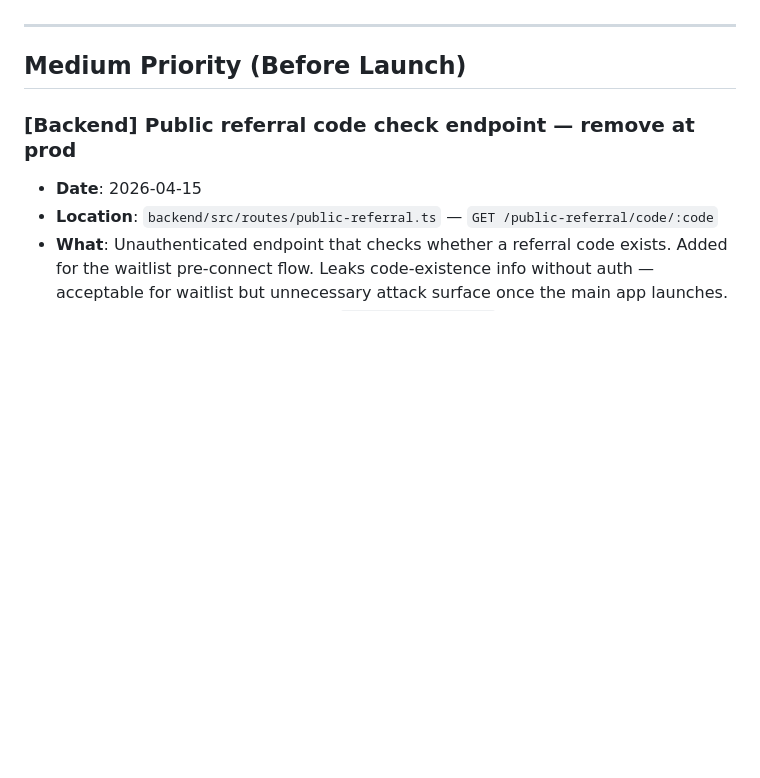
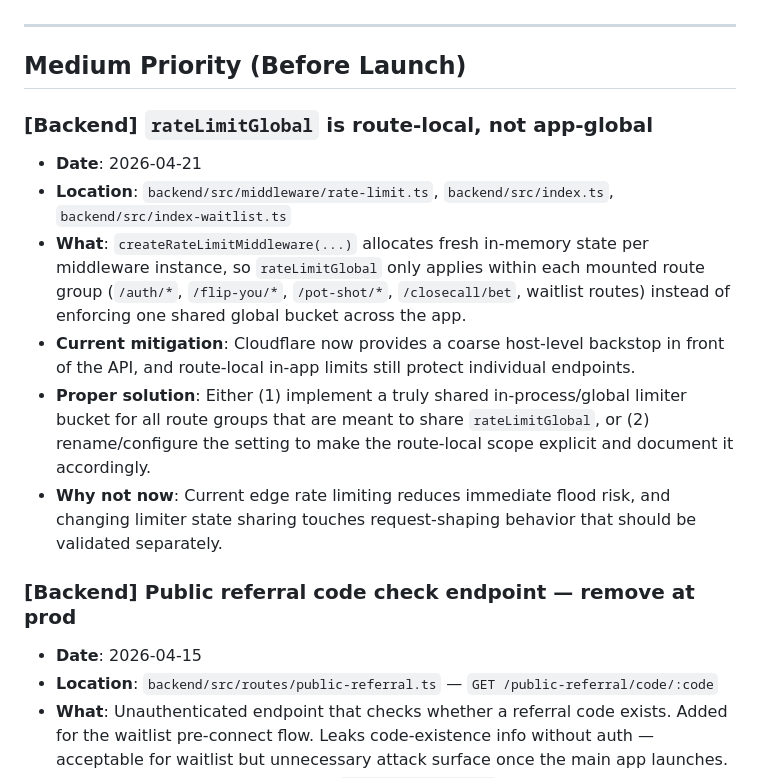
Before and after one commit to megaton-curl/taunt-bet-root, a Markdown page: docs/TECH_DEBT.md, the part around the change. Drawn GitHub-style; blank space fills up the shorter version.

Commit message:
chore: update backend + telegram refs (backend v0.0.2, telegram v0.0.3)
- backend: strip /health to zero-IO probe (no DB/queue lookups)
- telegram: /help copy now points at @TAUNT_bet
- docs: log rate-limiter route-local-vs-global debt

```diff
--- a/docs/TECH_DEBT.md
+++ b/docs/TECH_DEBT.md
@@ -12,6 +12,14 @@ Track temporary hacks, relaxed rules, and shortcuts here.
 ---
 
 ## Medium Priority (Before Launch)
+
+### [Backend] `rateLimitGlobal` is route-local, not app-global
+- **Date**: 2026-04-21
+- **Location**: `backend/src/middleware/rate-limit.ts`, `backend/src/index.ts`, `backend/src/index-waitlist.ts`
+- **What**: `createRateLimitMiddleware(...)` allocates fresh in-memory state per middleware instance, so `rateLimitGlobal` only applies within each mounted route group (`/auth/*`, `/flip-you/*`, `/pot-shot/*`, `/closecall/bet`, waitlist routes) instead of enforcing one shared global bucket across the app.
+- **Current mitigation**: Cloudflare now provides a coarse host-level backstop in front of the API, and route-local in-app limits still protect individual endpoints.
+- **Proper solution**: Either (1) implement a truly shared in-process/global limiter bucket for all route groups that are meant to share `rateLimitGlobal`, or (2) rename/configure the setting to make the route-local scope explicit and document it accordingly.
+- **Why not now**: Current edge rate limiting reduces immediate flood risk, and changing limiter state sharing touches request-shaping behavior that should be validated separately.
 
 ### [Backend] Public referral code check endpoint — remove at prod
 - **Date**: 2026-04-15
```
